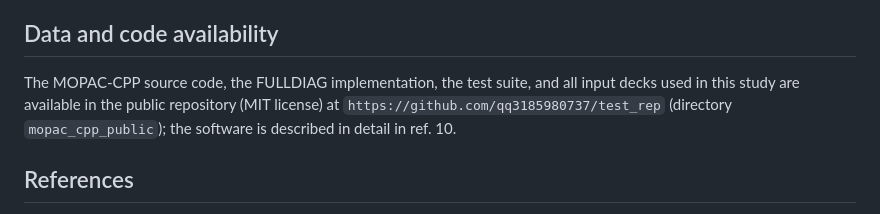
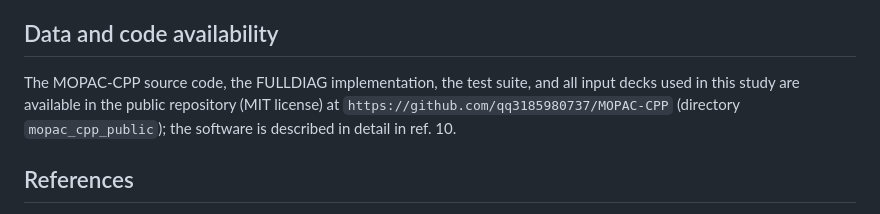
Before and after one commit to qq3185980737/test_rep, a Markdown page: mopac_cpp_public/docs/ijqc_manuscript.md, the part around the change. GitHub-like rendering.

```diff
--- a/mopac_cpp_public/docs/ijqc_manuscript.md
+++ b/mopac_cpp_public/docs/ijqc_manuscript.md
@@ -159,7 +159,7 @@ During the preparation of this work the authors used AI-assisted tools to assist
 
 ## Data and code availability
 
-The MOPAC-CPP source code, the FULLDIAG implementation, the test suite, and all input decks used in this study are available in the public repository (MIT license) at `https://github.com/qq3185980737/test_rep` (directory `mopac_cpp_public`); the software is described in detail in ref. 10.
+The MOPAC-CPP source code, the FULLDIAG implementation, the test suite, and all input decks used in this study are available in the public repository (MIT license) at `https://github.com/qq3185980737/MOPAC-CPP` (directory `mopac_cpp_public`); the software is described in detail in ref. 10.
 
 
 ## References
```
Also changed, not shown: mopac_cpp_public/docs/paper_cpc_manuscript.md (+1 -1 lines), mopac_cpp_public/docs/softwarex_manuscript.md (+3 -3 lines).
